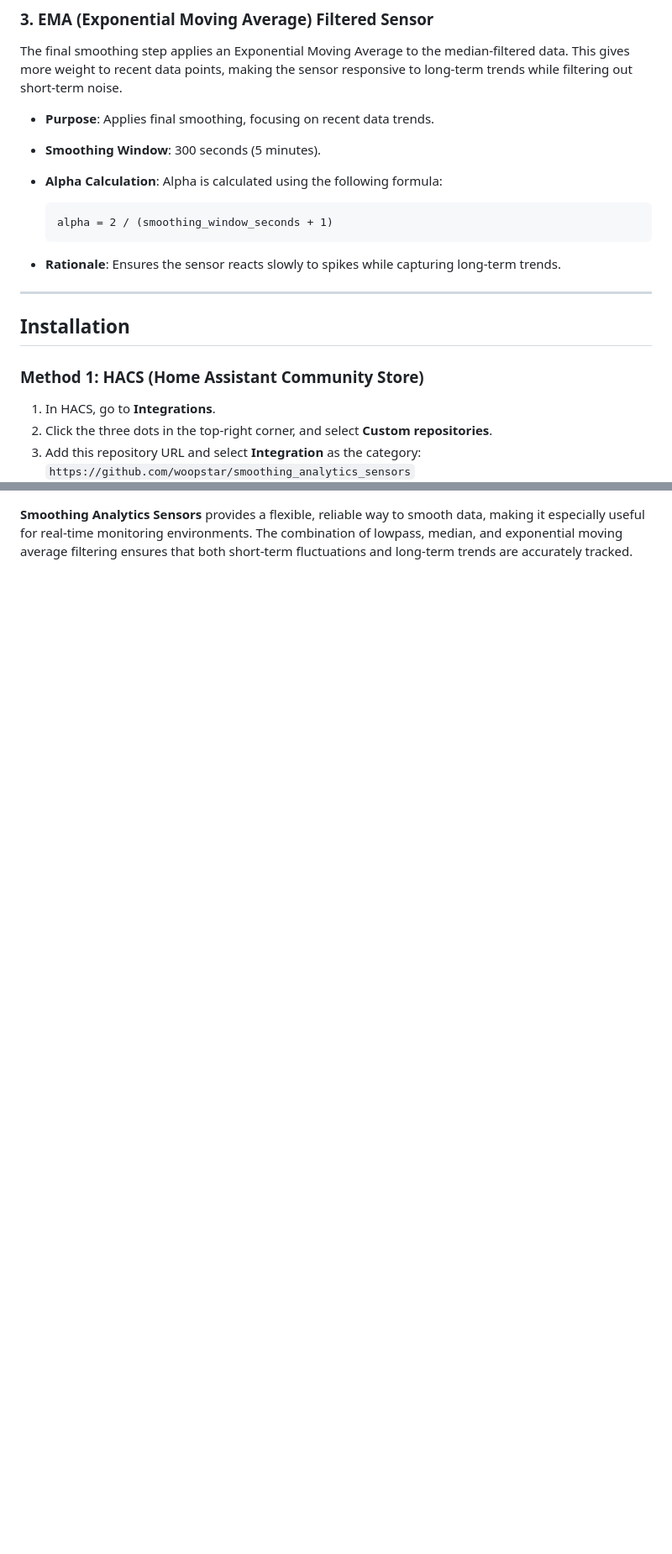
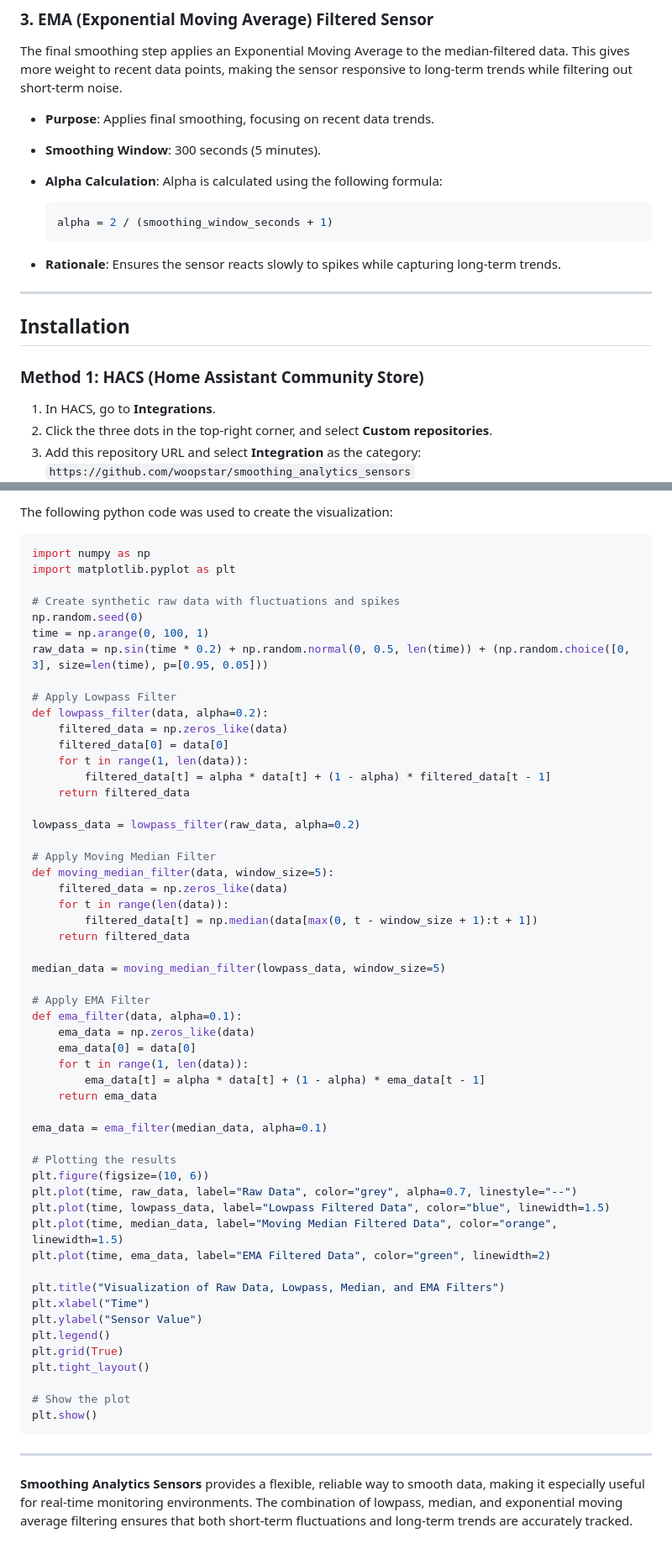
Before and after one commit to woopstar/smoothing_analytics_sensors, a Markdown page: README.md, 2 parts joined by grey strips. Shown at 84% size. Drawn GitHub-style; blank space fills up the shorter version.

Commit message:
Update readme and add visualization

````diff
--- a/README.md
+++ b/README.md
@@ -86,7 +88,8 @@ The final smoothing step applies an Exponential Moving Average to the median-fil
 - **Smoothing Window**: 300 seconds (5 minutes).
 - **Alpha Calculation**:
   Alpha is calculated using the following formula:
-  ```
+
+  ```yaml
   alpha = 2 / (smoothing_window_seconds + 1)
   ```
 
@@ -97,6 +100,7 @@ The final smoothing step applies an Exponential Moving Average to the median-fil
 ## Installation
 
 ### Method 1: HACS (Home Assistant Community Store)
+
 1. In HACS, go to **Integrations**.
 2. Click the three dots in the top-right corner, and select **Custom repositories**.
 3. Add this repository URL and select **Integration** as the category:
@@ -130,2 +152,61 @@ In the configuration flow, you can customize:
+The following python code was used to create the visualization:
+
+```python
+import numpy as np
+import matplotlib.pyplot as plt
+
+# Create synthetic raw data with fluctuations and spikes
+np.random.seed(0)
+time = np.arange(0, 100, 1)
+raw_data = np.sin(time * 0.2) + np.random.normal(0, 0.5, len(time)) + (np.random.choice([0, 3], size=len(time), p=[0.95, 0.05]))
+
+# Apply Lowpass Filter
+def lowpass_filter(data, alpha=0.2):
+    filtered_data = np.zeros_like(data)
+    filtered_data[0] = data[0]
+    for t in range(1, len(data)):
+        filtered_data[t] = alpha * data[t] + (1 - alpha) * filtered_data[t - 1]
+    return filtered_data
+
+lowpass_data = lowpass_filter(raw_data, alpha=0.2)
+
+# Apply Moving Median Filter
+def moving_median_filter(data, window_size=5):
+    filtered_data = np.zeros_like(data)
+    for t in range(len(data)):
+        filtered_data[t] = np.median(data[max(0, t - window_size + 1):t + 1])
+    return filtered_data
+
+median_data = moving_median_filter(lowpass_data, window_size=5)
+
+# Apply EMA Filter
+def ema_filter(data, alpha=0.1):
+    ema_data = np.zeros_like(data)
+    ema_data[0] = data[0]
+    for t in range(1, len(data)):
+        ema_data[t] = alpha * data[t] + (1 - alpha) * ema_data[t - 1]
+    return ema_data
+
+ema_data = ema_filter(median_data, alpha=0.1)
+
+# Plotting the results
+plt.figure(figsize=(10, 6))
+plt.plot(time, raw_data, label="Raw Data", color="grey", alpha=0.7, linestyle="--")
+plt.plot(time, lowpass_data, label="Lowpass Filtered Data", color="blue", linewidth=1.5)
+plt.plot(time, median_data, label="Moving Median Filtered Data", color="orange", linewidth=1.5)
+plt.plot(time, ema_data, label="EMA Filtered Data", color="green", linewidth=2)
+
+plt.title("Visualization of Raw Data, Lowpass, Median, and EMA Filters")
+plt.xlabel("Time")
+plt.ylabel("Sensor Value")
+plt.legend()
+plt.grid(True)
+plt.tight_layout()
+
+# Show the plot
+plt.show()
+```
+
+---
 
 **Smoothing Analytics Sensors** provides a flexible, reliable way to smooth data, making it especially useful for real-time monitoring environments. The combination of lowpass, median, and exponential moving average filtering ensures that both short-term fluctuations and long-term trends are accurately tracked.
````
Also changed, not shown: other parts of README.md (+22 -2 lines), assets/visualization.png (added).
